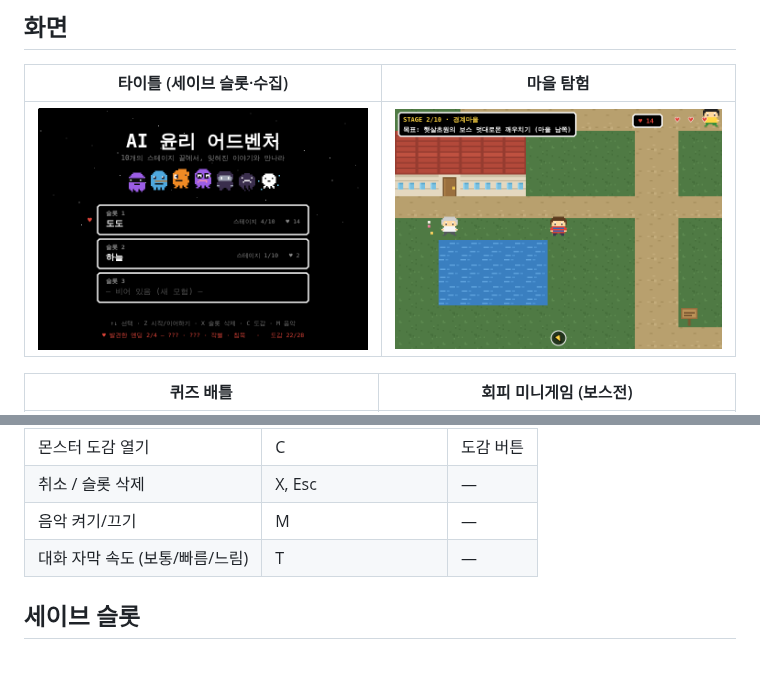
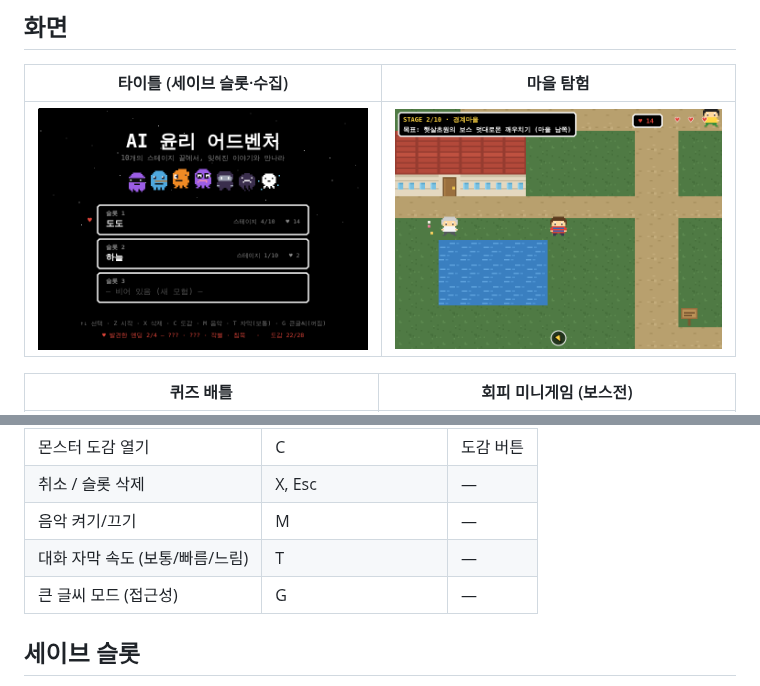
Before and after one commit to jh4334/codex-aiethics, a Markdown page: README.md, 2 parts joined by grey strips. Drawn GitHub-style; pictures changed too: shots/01-title.png; blank space fills up the shorter version.

```diff
--- a/README.md
+++ b/README.md
@@ -70,6 +70,7 @@ python3 -m http.server 8000
 | 취소 / 슬롯 삭제 | X, Esc | — |
 | 음악 켜기/끄기 | M | — |
 | 대화 자막 속도 (보통/빠름/느림) | T | — |
+| 큰 글씨 모드 (접근성) | G | — |
 
 ## 세이브 슬롯
 
```
Also changed, not shown: shots/04-battle.png, shots/05-mercy.png, 2 other files.
